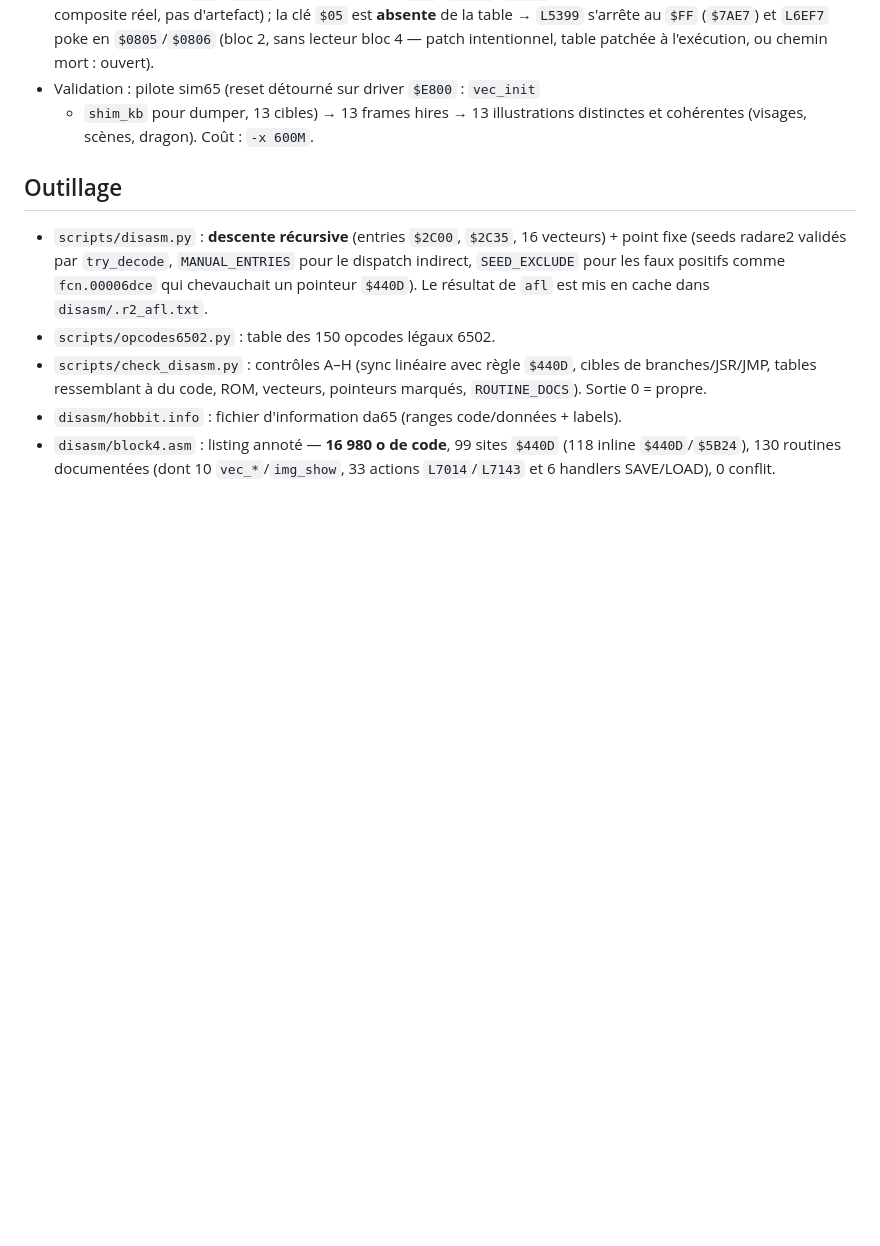
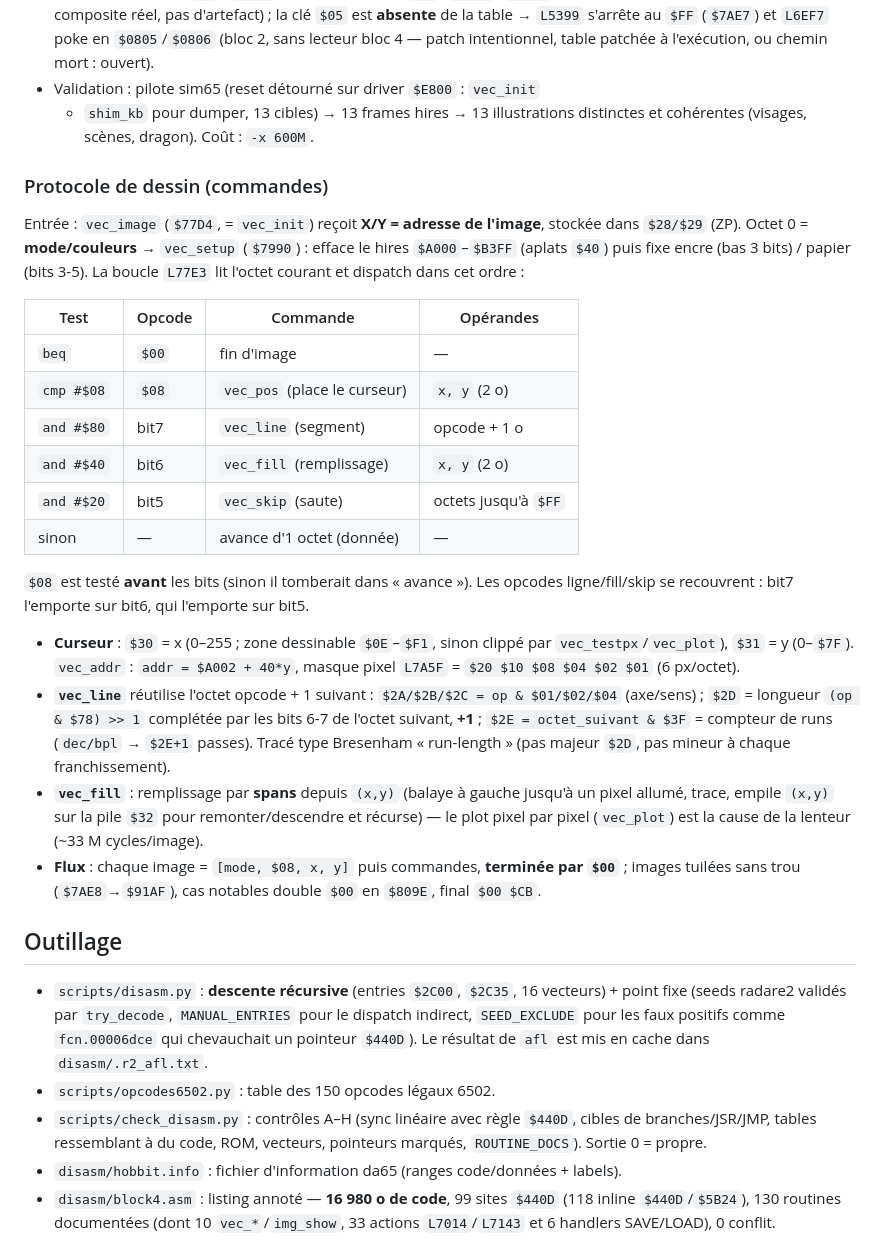
Before and after one commit to cgimenez/hobbit, a Markdown page: docs/block4-analysis.md, the part around the change. Rendered like a GitHub page; blank space fills up the shorter version.

Commit message:
docs: protocole de dessin vectoriel (opcodes, encodage ligne, fill)

```diff
--- a/docs/block4-analysis.md
+++ b/docs/block4-analysis.md
@@ -513,6 +513,43 @@ Le bloc 3 est une **banque d'images** : table à clés `$7AC0` (13 entrées
   + `shim_kb` pour dumper, 13 cibles) → 13 frames hires → 13 illustrations
   distinctes et cohérentes (visages, scènes, dragon). Coût : `-x 600M`.
 
+### Protocole de dessin (commandes)
+
+Entrée : `vec_image` (`$77D4`, = `vec_init`) reçoit **X/Y = adresse de
+l'image**, stockée dans `$28/$29` (ZP). Octet 0 = **mode/couleurs** →
+`vec_setup` (`$7990`) : efface le hires `$A000`–`$B3FF` (aplats `$40`) puis
+fixe encre (bas 3 bits) / papier (bits 3-5). La boucle `L77E3` lit l'octet
+courant et dispatch dans cet ordre :
+
+| Test | Opcode | Commande | Opérandes |
+|---|---|---|---|
+| `beq` | `$00` | fin d'image | — |
+| `cmp #$08` | `$08` | `vec_pos` (place le curseur) | `x, y` (2 o) |
+| `and #$80` | bit7 | `vec_line` (segment) | opcode + 1 o |
+| `and #$40` | bit6 | `vec_fill` (remplissage) | `x, y` (2 o) |
+| `and #$20` | bit5 | `vec_skip` (saute) | octets jusqu'à `$FF` |
+| sinon | — | avance d'1 octet (donnée) | — |
+
+`$08` est testé **avant** les bits (sinon il tomberait dans « avance »). Les
+opcodes ligne/fill/skip se recouvrent : bit7 l'emporte sur bit6, qui l'emporte
+sur bit5.
+
+- **Curseur** : `$30` = x (0–255 ; zone dessinable `$0E`–`$F1`, sinon clippé
+  par `vec_testpx`/`vec_plot`), `$31` = y (0–`$7F`). `vec_addr` : `addr =
+  $A002 + 40*y`, masque pixel `L7A5F` = `$20 $10 $08 $04 $02 $01` (6 px/octet).
+- **`vec_line`** réutilise l'octet opcode + 1 suivant : `$2A/$2B/$2C = op &
+  $01/$02/$04` (axe/sens) ; `$2D` = longueur `(op & $78) >> 1` complétée par
+  les bits 6-7 de l'octet suivant, **+1** ; `$2E = octet_suivant & $3F` =
+  compteur de runs (`dec/bpl` → `$2E+1` passes). Tracé type Bresenham
+  « run-length » (pas majeur `$2D`, pas mineur à chaque franchissement).
+- **`vec_fill`** : remplissage par **spans** depuis `(x,y)` (balaye à gauche
+  jusqu'à un pixel allumé, trace, empile `(x,y)` sur la pile `$32` pour
+  remonter/descendre et récurse) — le plot pixel par pixel (`vec_plot`) est la
+  cause de la lenteur (~33 M cycles/image).
+- **Flux** : chaque image = `[mode, $08, x, y]` puis commandes, **terminée par
+  `$00`** ; images tuilées sans trou (`$7AE8`→`$91AF`), cas notables double
+  `$00` en `$809E`, final `$00 $CB`.
+
 ## Outillage
 
 - `scripts/disasm.py` : **descente récursive** (entries `$2C00`, `$2C35`, 16
```
